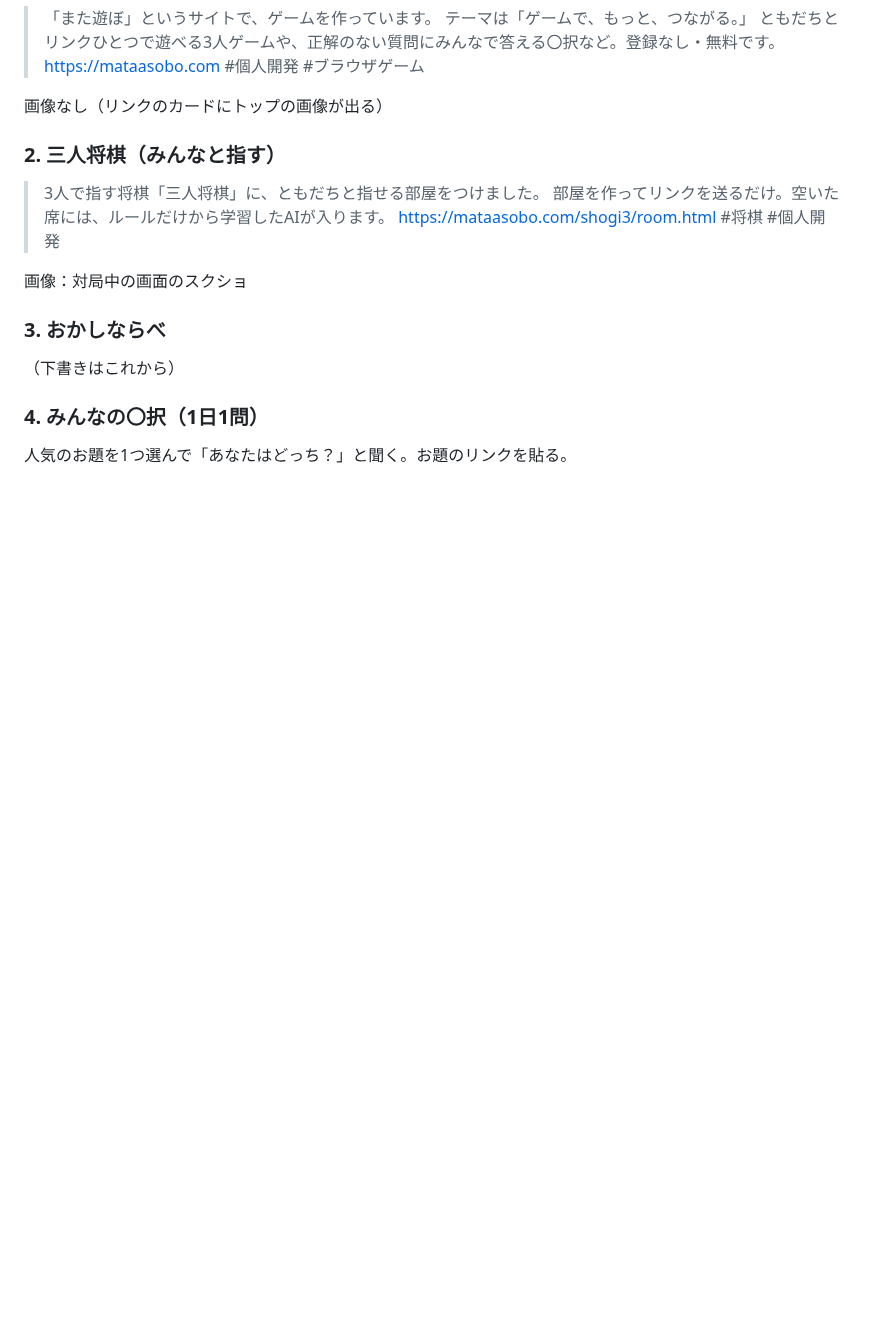
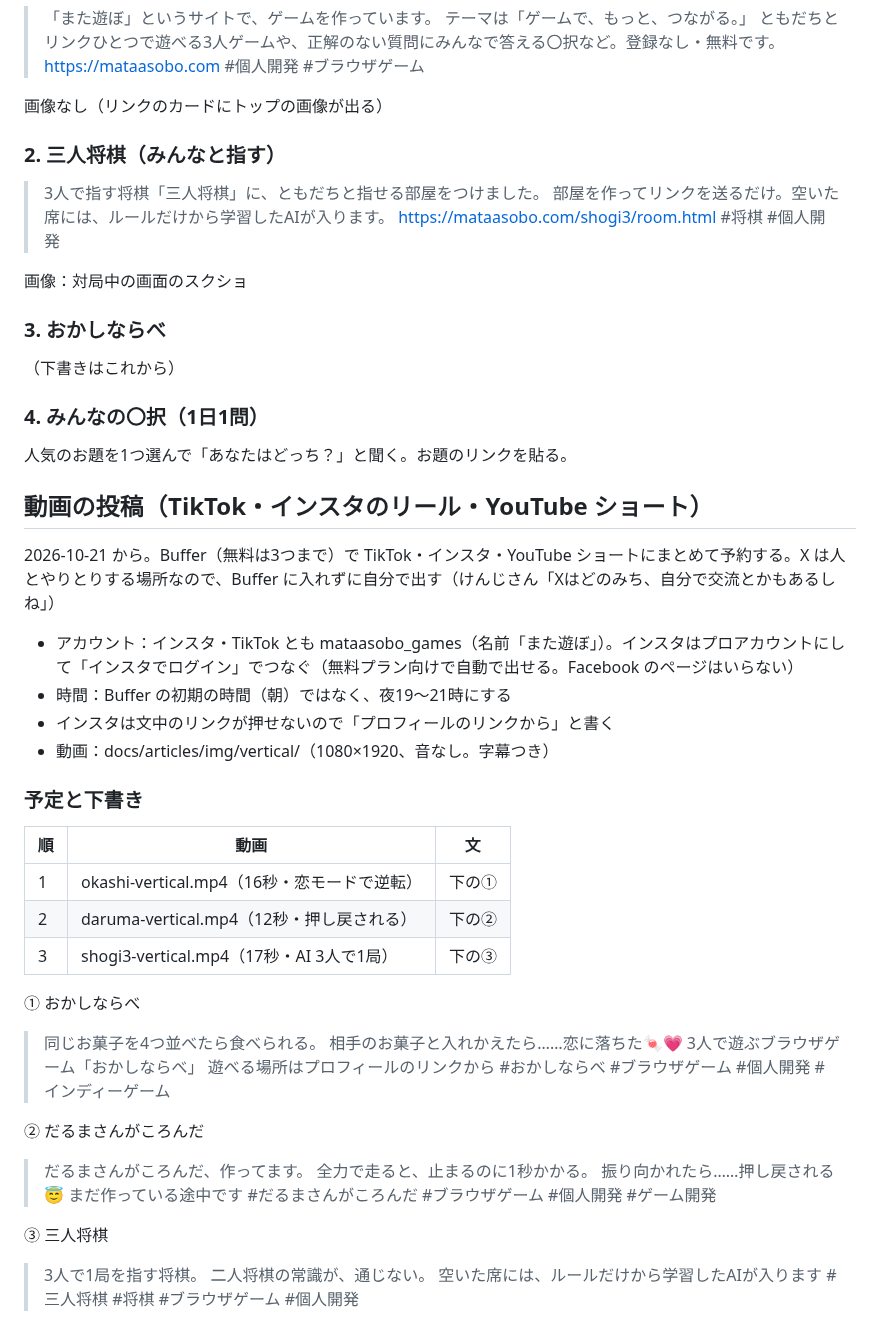
Before and after one commit to sphosino/okashi-narabe, a Markdown page: docs/x-posts.md, the part around the change. Drawn GitHub-style; blank space fills up the shorter version.

Commit message:
動画の投稿（TikTok・リール・ショート）の方針と下書き
Co-Authored-By: Claude Opus 5.5 <noreply@anthropic.com>

```diff
--- a/docs/x-posts.md
+++ b/docs/x-posts.md
@@ -154,3 +154,40 @@
 ### 4. みんなの〇択（1日1問）
 
 人気のお題を1つ選んで「あなたはどっち？」と聞く。お題のリンクを貼る。
+
+## 動画の投稿（TikTok・インスタのリール・YouTube ショート）
+
+2026-10-21 から。Buffer（無料は3つまで）で TikTok・インスタ・YouTube ショートにまとめて予約する。X は人とやりとりする場所なので、Buffer に入れずに自分で出す（けんじさん「Xはどのみち、自分で交流とかもあるしね」）
+
+- アカウント：インスタ・TikTok とも mataasobo_games（名前「また遊ぼ」）。インスタはプロアカウントにして「インスタでログイン」でつなぐ（無料プラン向けで自動で出せる。Facebook のページはいらない）
+- 時間：Buffer の初期の時間（朝）ではなく、夜19〜21時にする
+- インスタは文中のリンクが押せないので「プロフィールのリンクから」と書く
+- 動画：docs/articles/img/vertical/（1080×1920、音なし。字幕つき）
+
+### 予定と下書き
+
+| 順 | 動画 | 文 |
+|---|---|---|
+| 1 | okashi-vertical.mp4（16秒・恋モードで逆転） | 下の① |
+| 2 | daruma-vertical.mp4（12秒・押し戻される） | 下の② |
+| 3 | shogi3-vertical.mp4（17秒・AI 3人で1局） | 下の③ |
+
+① おかしならべ
+> 同じお菓子を4つ並べたら食べられる。
+> 相手のお菓子と入れかえたら……恋に落ちた🍬💗
+> 3人で遊ぶブラウザゲーム「おかしならべ」
+> 遊べる場所はプロフィールのリンクから
+> #おかしならべ #ブラウザゲーム #個人開発 #インディーゲーム
+
+② だるまさんがころんだ
+> だるまさんがころんだ、作ってます。
+> 全力で走ると、止まるのに1秒かかる。
+> 振り向かれたら……押し戻される😇
+> まだ作っている途中です
+> #だるまさんがころんだ #ブラウザゲーム #個人開発 #ゲーム開発
+
+③ 三人将棋
+> 3人で1局を指す将棋。
+> 二人将棋の常識が、通じない。
+> 空いた席には、ルールだけから学習したAIが入ります
+> #三人将棋 #将棋 #ブラウザゲーム #個人開発
```
